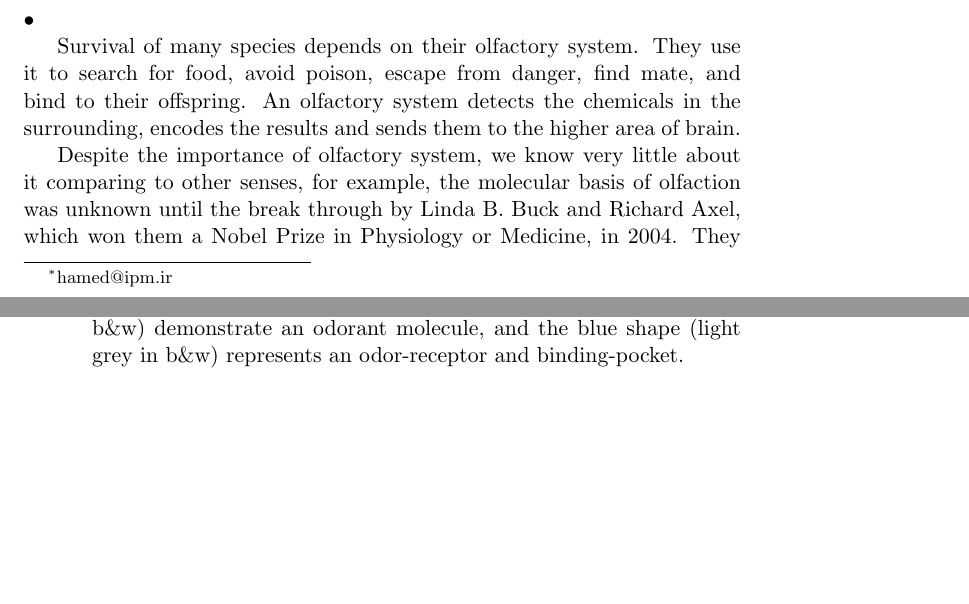
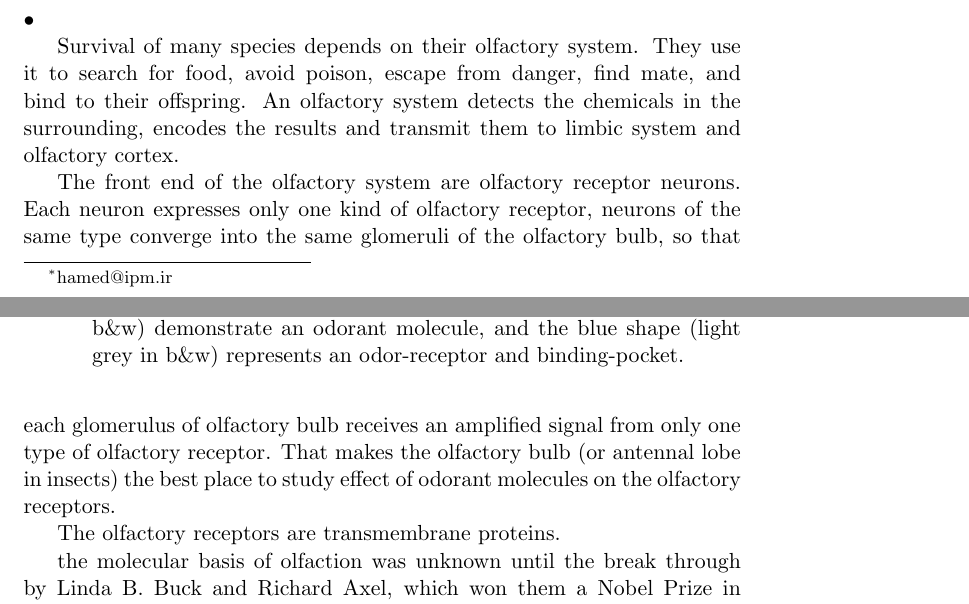
Before and after one commit to hamed/odor-receptor-volume-drosophila, a LaTeX document (binding-pocket.tex): two parts of pages 1 and 2 of 10, joined at a grey line, cut so that both start at the same text, the shorter picture padded with empty space. Compiled offline with pdfLaTeX.

Commit message:
rewriting intor

```diff
--- a/binding-pocket.tex
+++ b/binding-pocket.tex
@@ -107,10 +107,17 @@
 
 Survival of many species depends on their olfactory system.
 They use it  to search for food, avoid poison, escape from danger, find mate, and bind to their offspring.
-An olfactory system detects the chemicals in the surrounding, encodes the results and sends them to the higher area of brain.
+An olfactory system detects the chemicals in the surrounding,
+encodes the results and transmit them to limbic system and olfactory cortex.
 
-Despite the importance of olfactory system, we know very little about it comparing to other senses,
-for example,
+The front end of the olfactory system are olfactory receptor neurons.
+Each neuron expresses only one kind of olfactory receptor,
+neurons of the same type converge into the same glomeruli of the olfactory bulb,
+so that each glomerulus of olfactory bulb receives an amplified signal from only one type of olfactory receptor.
+That makes the olfactory bulb (or antennal lobe in insects) the best place to study effect of odorant molecules on the olfactory receptors.
+
+The olfactory receptors are transmembrane proteins.
+
 the molecular basis of olfaction was unknown until the break through by Linda B. Buck and Richard Axel,
 which won them a Nobel Prize in Physiology or Medicine, in 2004.
 They showed that olfactory receptors are g-protein coupled receptor (GPCR),
```
